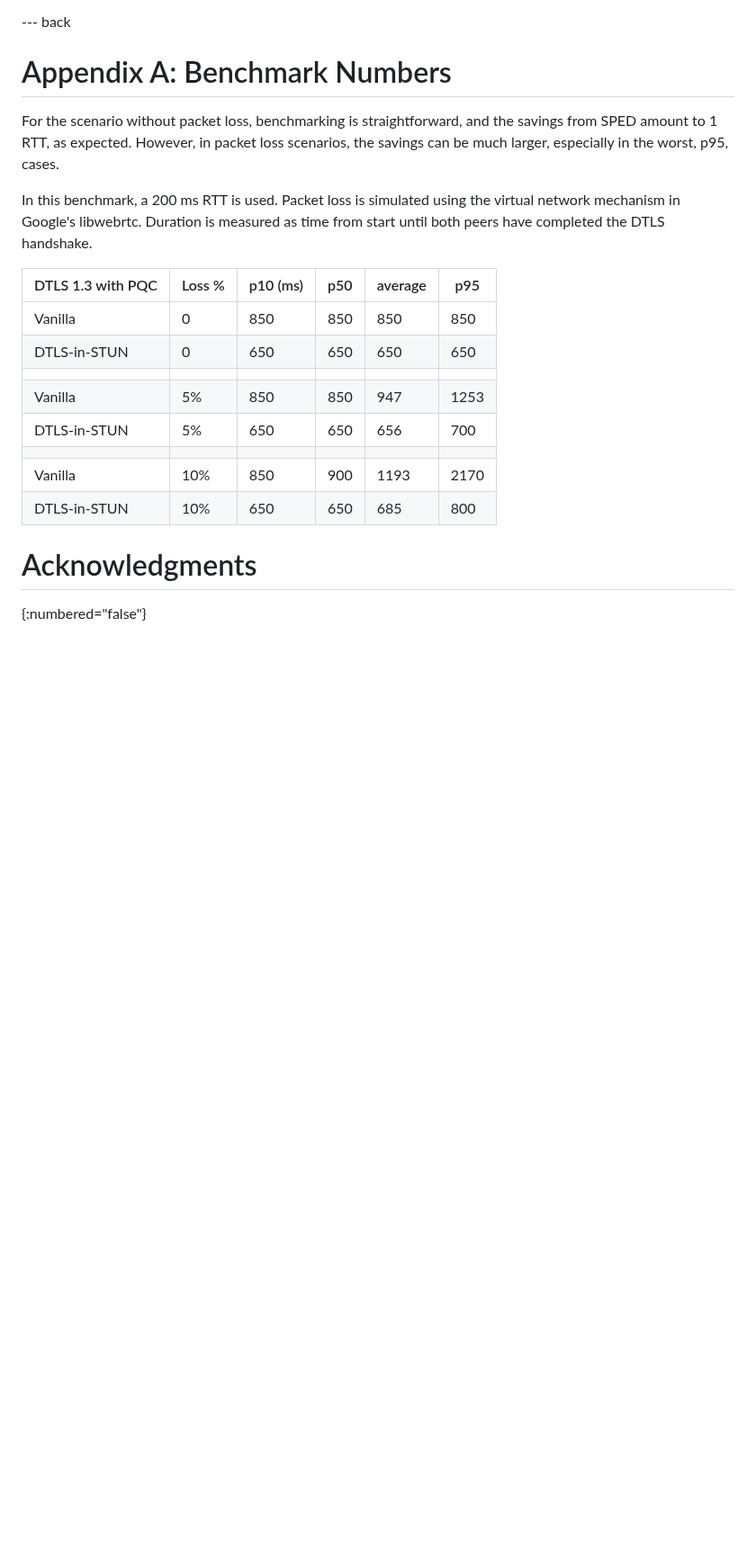
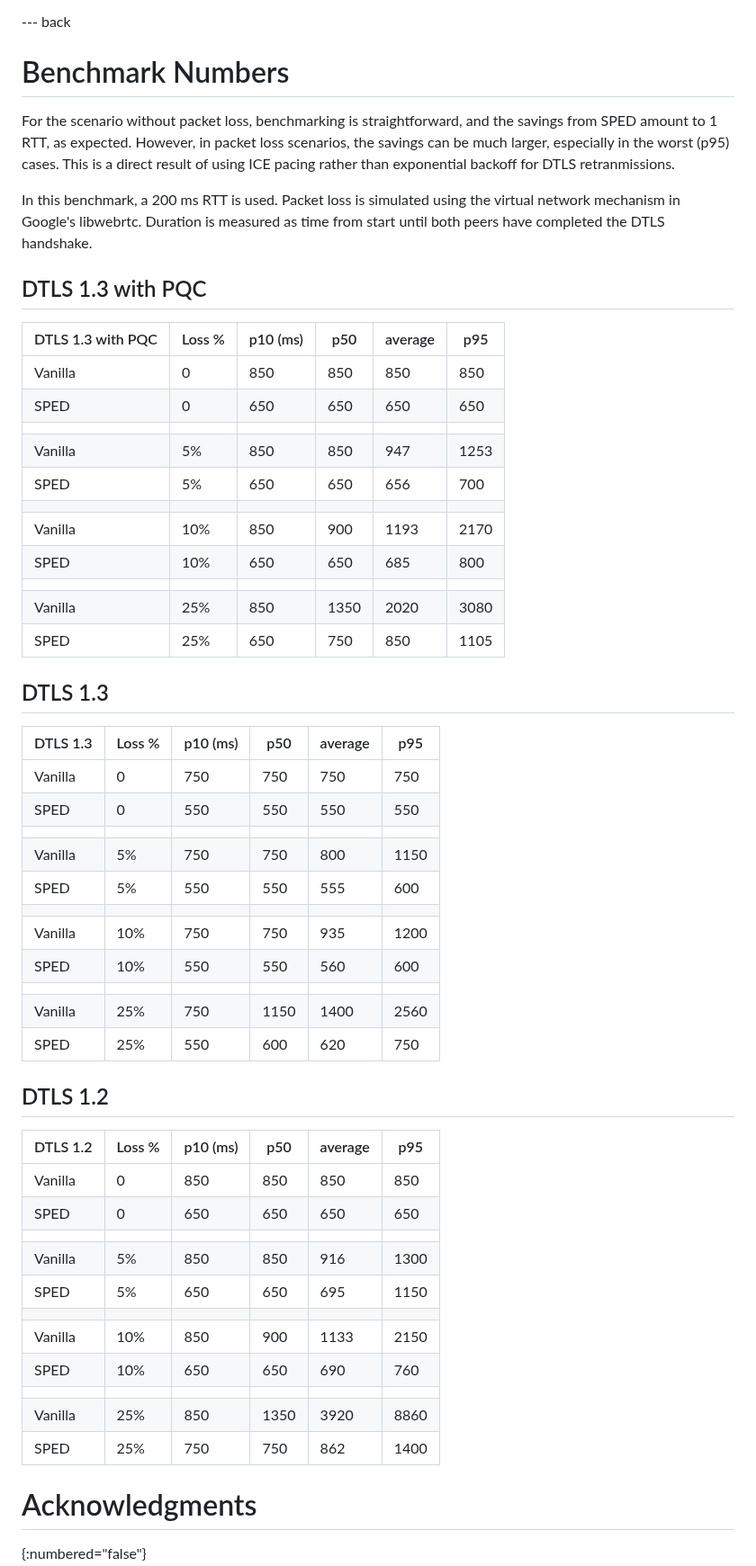
Before and after one commit to fippo/warp-snap-sped, a Markdown page: draft-hancke-webrtc-sped.md, the part around one of its changes. Shown at 90% size. Rendered like a GitHub page; blank space fills up the shorter version.

```diff
--- a/draft-hancke-webrtc-sped.md
+++ b/draft-hancke-webrtc-sped.md
@@ -606,26 +609,64 @@ registry.
 
 --- back
 
-# Appendix A: Benchmark Numbers
+# Benchmark Numbers
 
 For the scenario without packet loss, benchmarking is straightforward, and the savings from SPED
 amount to 1 RTT, as expected. However, in packet loss scenarios, the savings can be much larger,
-especially in the worst, p95, cases.
+especially in the worst (p95) cases. This is a direct result of using ICE pacing rather than
+exponential backoff for DTLS retranmissions.
 
 In this benchmark, a 200 ms RTT is used. Packet loss is simulated using the virtual network
 mechanism in Google's libwebrtc. Duration is measured as time from start until both peers have
 completed the DTLS handshake.
 
+## DTLS 1.3 with PQC
+
 | DTLS 1.3 with PQC | Loss % | p10 (ms) | p50 | average | p95 |
 | --- | --- | --- | --- | --- | --- |
 | Vanilla | 0 | 850 | 850 | 850 | 850 |
-| DTLS-in-STUN | 0 | 650 | 650 | 650 | 650 |
+| SPED | 0 | 650 | 650 | 650 | 650 |
 |  |  |  |  |  |  |
 | Vanilla | 5% | 850 | 850 | 947 | 1253 |
-| DTLS-in-STUN | 5% | 650 | 650 | 656 | 700 |
+| SPED | 5% | 650 | 650 | 656 | 700 |
 |  |  |  |  |  |  |
 | Vanilla | 10% | 850 | 900 | 1193 | 2170 |
-| DTLS-in-STUN | 10% | 650 | 650 | 685 | 800 |
+| SPED | 10% | 650 | 650 | 685 | 800 |
+|  |  |  |  |  |  |
+| Vanilla | 25% | 850 | 1350 | 2020 | 3080 |
+| SPED | 25% | 650 | 750 | 850 | 1105 |
+
+## DTLS 1.3
+
+| DTLS 1.3 | Loss % | p10 (ms) | p50 | average | p95 |
+| --- | --- | --- | --- | --- | --- |
+| Vanilla | 0 | 750 | 750 | 750 | 750 |
+| SPED | 0 | 550 | 550 | 550 | 550 |
+|  |  |  |  |  |  |
+| Vanilla | 5% | 750 | 750 | 800 | 1150 |
+| SPED | 5% | 550 | 550 | 555 | 600 |
+|  |  |  |  |  |  |
+| Vanilla | 10% | 750 | 750 | 935 | 1200 |
+| SPED | 10% | 550 | 550 | 560 | 600 |
+|  |  |  |  |  |  |
+| Vanilla | 25% | 750 | 1150 | 1400 | 2560 |
+| SPED | 25% | 550 | 600 | 620 | 750 |
+
+## DTLS 1.2
+
+| DTLS 1.2 | Loss % | p10 (ms) | p50 | average | p95 |
+| --- | --- | --- | --- | --- | --- |
+| Vanilla | 0 | 850 | 850 | 850 | 850 |
+| SPED | 0 | 650 | 650 | 650 | 650 |
+|  |  |  |  |  |  |
+| Vanilla | 5% | 850 | 850 | 916 | 1300 |
+| SPED | 5% | 650 | 650 | 695 | 1150 |
+|  |  |  |  |  |  |
+| Vanilla | 10% | 850 | 900 | 1133 | 2150 |
+| SPED | 10% | 650 | 650 | 690 | 760 |
+|  |  |  |  |  |  |
+| Vanilla | 25% | 850 | 1350 | 3920 | 8860 |
+| SPED | 25% | 750 | 750 | 862 | 1400 |
 
 # Acknowledgments
 {:numbered="false"}
```
Also changed, not shown: other parts of draft-hancke-webrtc-sped.md (+30 -27 lines).
